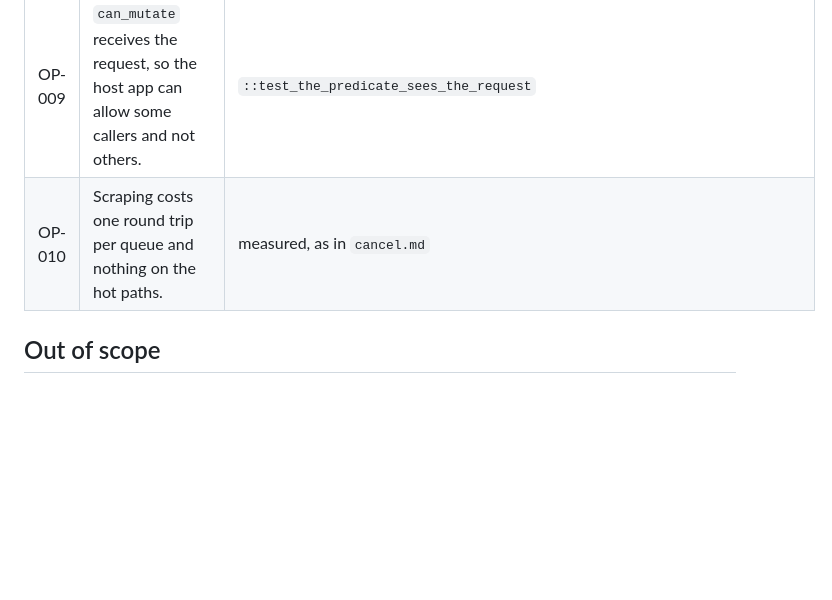
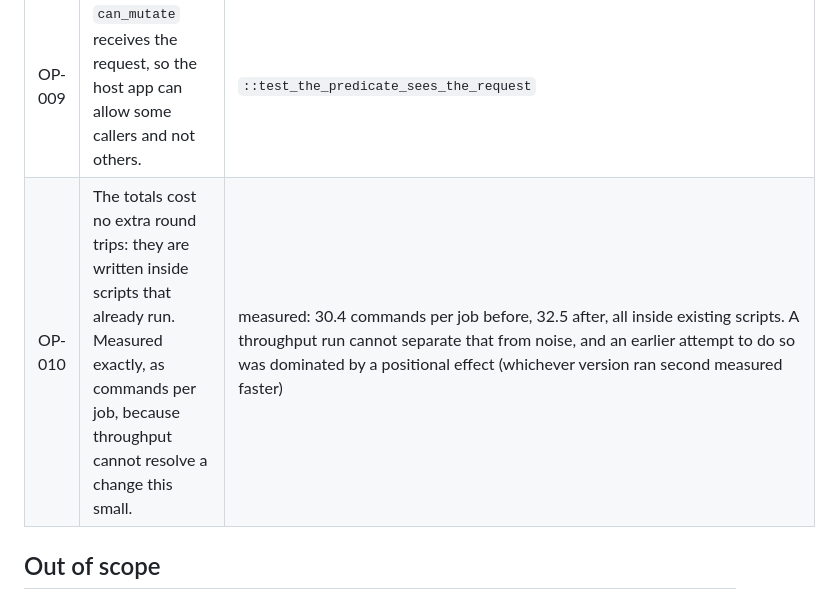
Before and after one commit to ilovepixelart/toro, a Markdown page: docs/specs/operate.md, the part around the change. Drawn GitHub-style; blank space fills up the shorter version.

```diff
--- a/docs/specs/operate.md
+++ b/docs/specs/operate.md
@@ -50,7 +50,7 @@ from the page rather than merely refused.
 | OP-007 | In read-only mode every mutating route refuses, and the set is derived from the route table so a new route is covered without being listed. | `tests/integration/test_read_only.py::test_every_mutating_route_refuses` |
 | OP-008 | In read-only mode the controls are absent from the markup, not merely refused when clicked. | `::test_controls_are_not_drawn` |
 | OP-009 | `can_mutate` receives the request, so the host app can allow some callers and not others. | `::test_the_predicate_sees_the_request` |
-| OP-010 | Scraping costs one round trip per queue and nothing on the hot paths. | measured, as in `cancel.md` |
+| OP-010 | The totals cost no extra round trips: they are written inside scripts that already run. Measured exactly, as commands per job, because throughput cannot resolve a change this small. | measured: 30.4 commands per job before, 32.5 after, all inside existing scripts. A throughput run cannot separate that from noise, and an earlier attempt to do so was dominated by a positional effect (whichever version ran second measured faster) |
 
 ## Out of scope
 
```
Also changed, not shown: docs/specs/cancel.md (+1 -1 lines).
